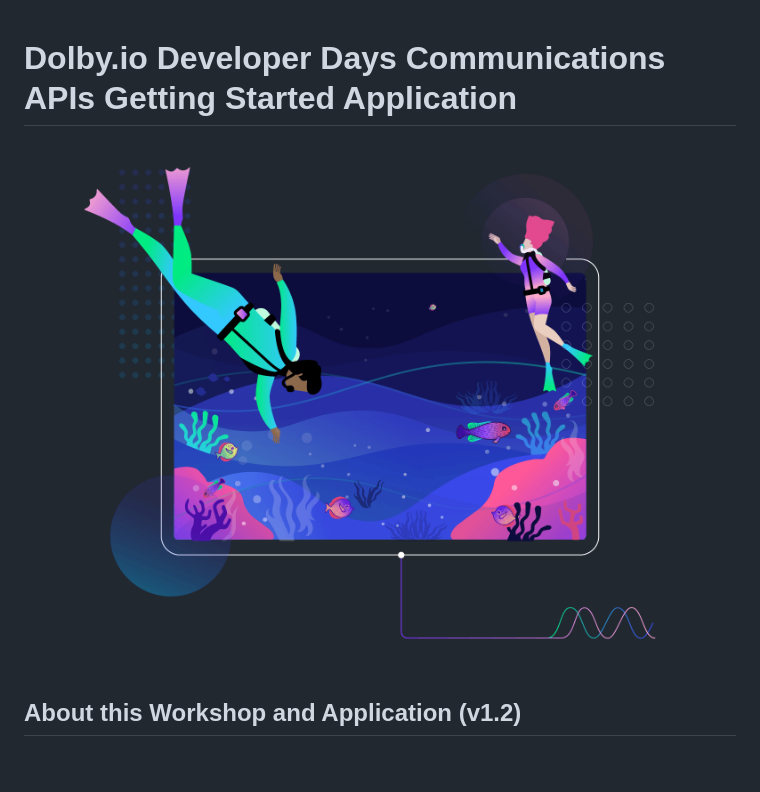
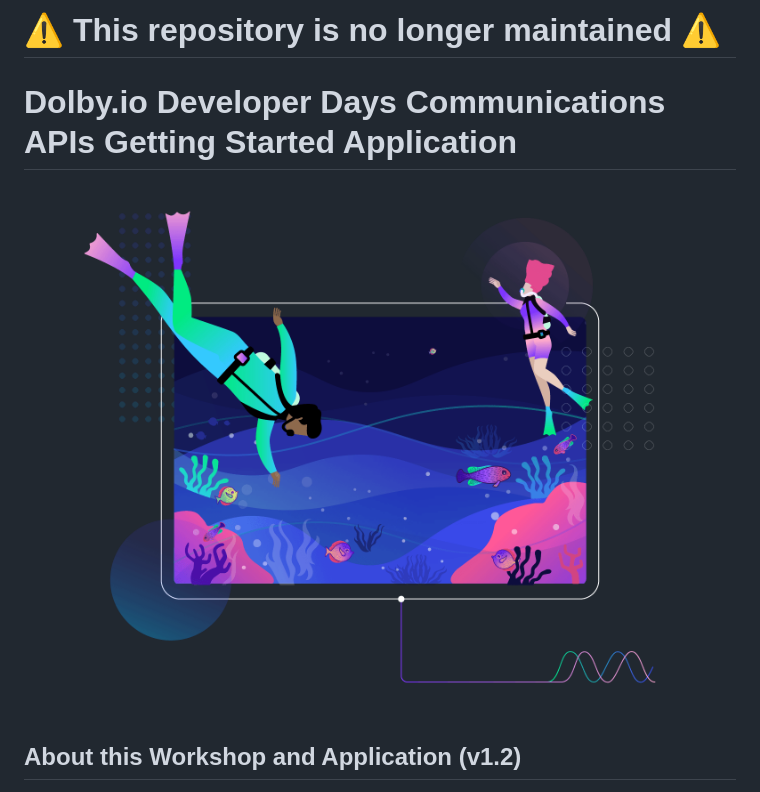
Before and after one commit to voxeet/workshop-ddd-dolby-io-comms-gettingstarted, a Markdown page: README.md, the part around the change. Drawn GitHub-style; blank space fills up the shorter version.

```diff
--- a/README.md
+++ b/README.md
@@ -1,6 +1,8 @@
+# :warning: This repository is no longer maintained :warning:
+
 # Dolby.io Developer Days Communications APIs Getting Started Application
 
-  ![Auth Dialog](www/assets/img/dolby-io-discovery-days-illustration.png)
+![Auth Dialog](www/assets/img/dolby-io-discovery-days-illustration.png)
 ## About this Workshop and Application (v1.2)
 
 This example is targeted for rapid deployment with Netlify. The example contains a front-end application and a serverless function to authenticate with the Dolby.io API.
```
